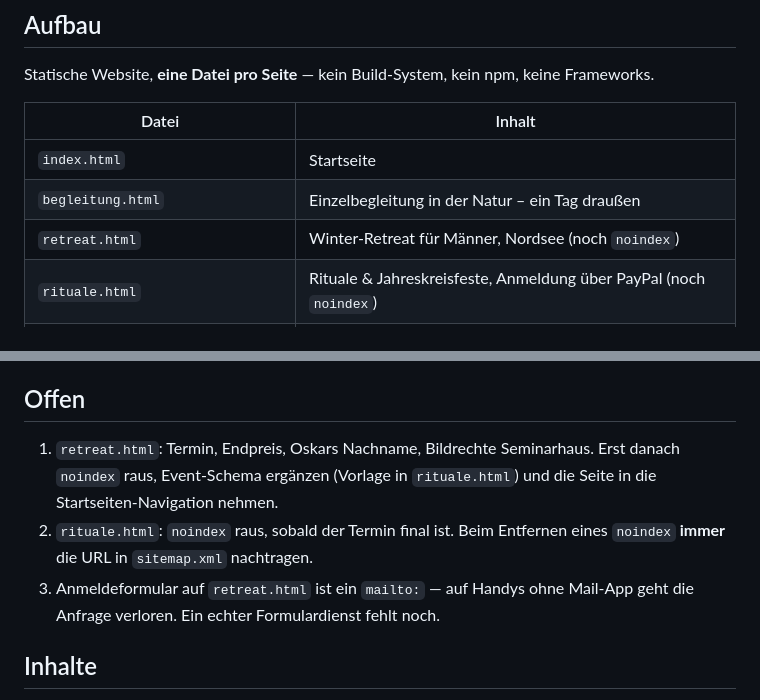
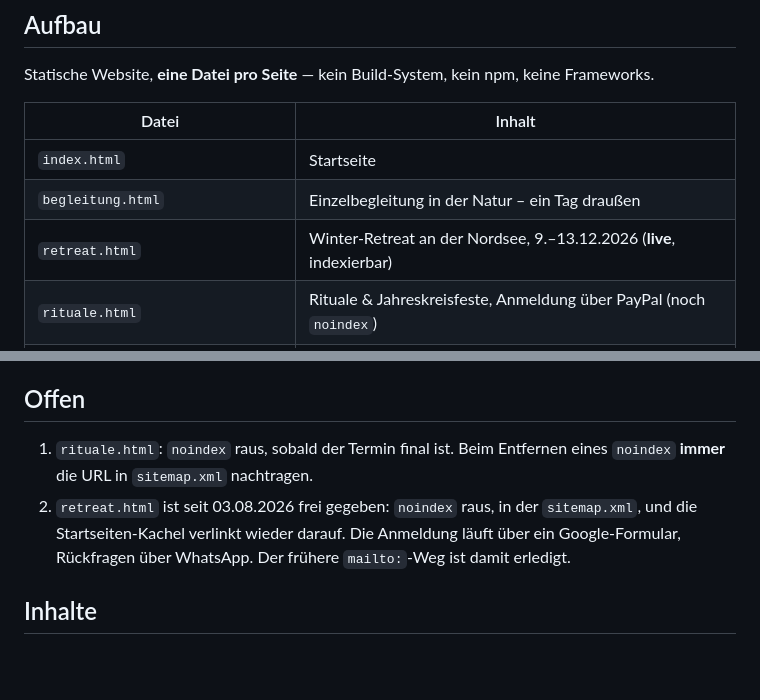
Before and after one commit to lechcode/wairua-vorschau, a Markdown page: CLAUDE.md, 2 parts joined by grey strips. Rendered like a GitHub page; blank space fills up the shorter version.

Commit message:
Projektnotizen: Retreat ist live und indexierbar
Co-Authored-By: Claude Opus 5 <noreply@anthropic.com>

```diff
--- a/CLAUDE.md
+++ b/CLAUDE.md
@@ -9,7 +9,7 @@ Statische Website, **eine Datei pro Seite** — kein Build-System, kein npm, kei
 |---|---|
 | `index.html` | Startseite |
 | `begleitung.html` | Einzelbegleitung in der Natur – ein Tag draußen |
-| `retreat.html` | Winter-Retreat für Männer, Nordsee (noch `noindex`) |
+| `retreat.html` | Winter-Retreat an der Nordsee, 9.–13.12.2026 (**live**, indexierbar) |
 | `rituale.html` | Rituale & Jahreskreisfeste, Anmeldung über PayPal (noch `noindex`) |
 | `impressum.html` · `datenschutz.html` | Rechtsseiten (bewusst `noindex`) |
 | `assets/` | Bilder, Schriften, `base.css`, `site.js` |
@@ -82,13 +82,12 @@ via GitHub Pages auf wairua-spirit.de.
 - **E-Mail läuft über Google Workspace** (MX-Records). ⚠️ **MX-Einträge niemals anfassen.**
 
 ## Offen
-1. `retreat.html`: Termin, Endpreis, Oskars Nachname, Bildrechte Seminarhaus.
-   Erst danach `noindex` raus, Event-Schema ergänzen (Vorlage in `rituale.html`)
-   und die Seite in die Startseiten-Navigation nehmen.
-2. `rituale.html`: `noindex` raus, sobald der Termin final ist.
+1. `rituale.html`: `noindex` raus, sobald der Termin final ist.
    Beim Entfernen eines `noindex` **immer** die URL in `sitemap.xml` nachtragen.
-3. Anmeldeformular auf `retreat.html` ist ein `mailto:` — auf Handys ohne
-   Mail-App geht die Anfrage verloren. Ein echter Formulardienst fehlt noch.
+2. `retreat.html` ist seit 03.08.2026 frei gegeben: `noindex` raus, in der
+   `sitemap.xml`, und die Startseiten-Kachel verlinkt wieder darauf. Die
+   Anmeldung läuft über ein Google-Formular, Rückfragen über WhatsApp.
+   Der frühere `mailto:`-Weg ist damit erledigt.
 
 ## Inhalte
 Texte & Bilder stammen von Michael. Die Testimonials sind echt — nur mit seiner
```
